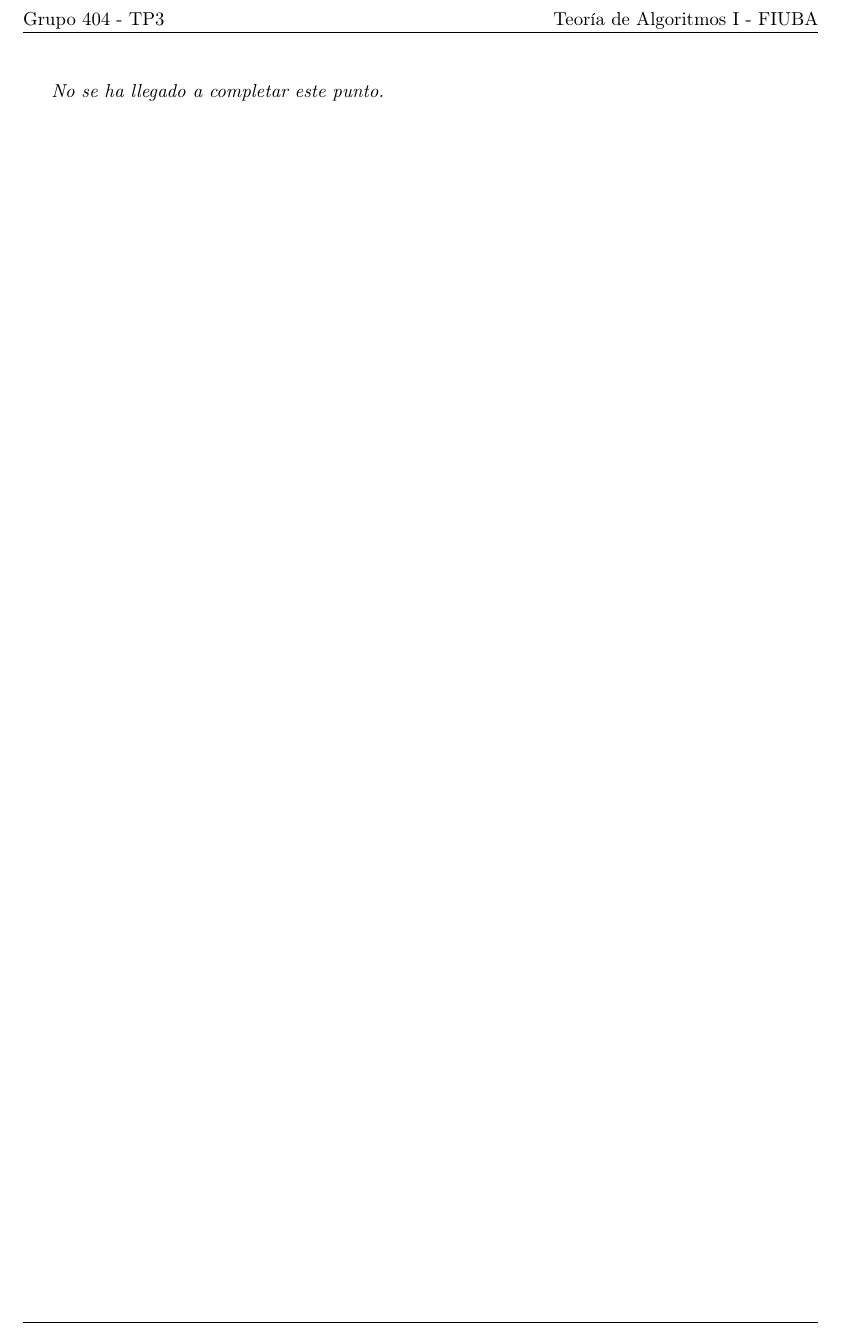
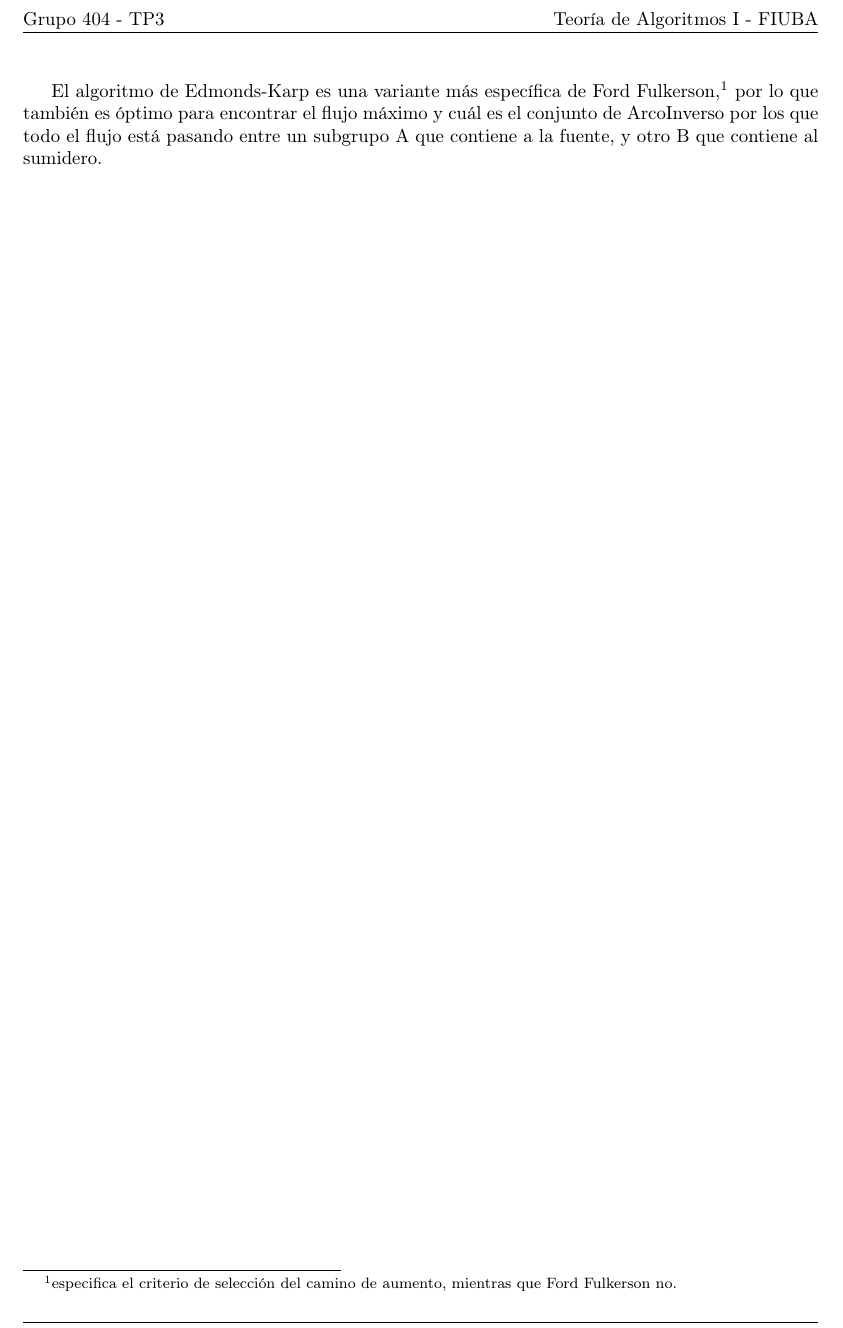
Before and after one commit to lemingsen/7529tp3, a LaTeX document (informe/src/resolP1_3.tex): part of the page, cut so that both start at the same text. Compiled offline with pdfLaTeX.

Commit message:
Respuesta

```diff
--- a/informe/src/resolP1_3.tex
+++ b/informe/src/resolP1_3.tex
@@ -4,8 +4,11 @@
 
 \begin{document}
 
-\emph{No se ha llegado a completar este punto.}
-
+El algoritmo de Edmonds-Karp es una variante más específica de Ford Fulkerson,\footnote{
+    especifica el criterio de selección del camino de aumento, mientras que Ford Fulkerson no.}
+por lo que también es óptimo para encontrar el flujo máximo y cuál es el conjunto de ArcoInverso
+por los que todo el flujo está pasando entre un subgrupo A que contiene a la fuente, y otro B que
+contiene al sumidero.
 
 % FIN DEL DOCUMENTO (SECCIÓN P1.3)
 % NO BORRAR POR ACCIDENTE NI ESCRIBIR COSAS ABAJO
```
